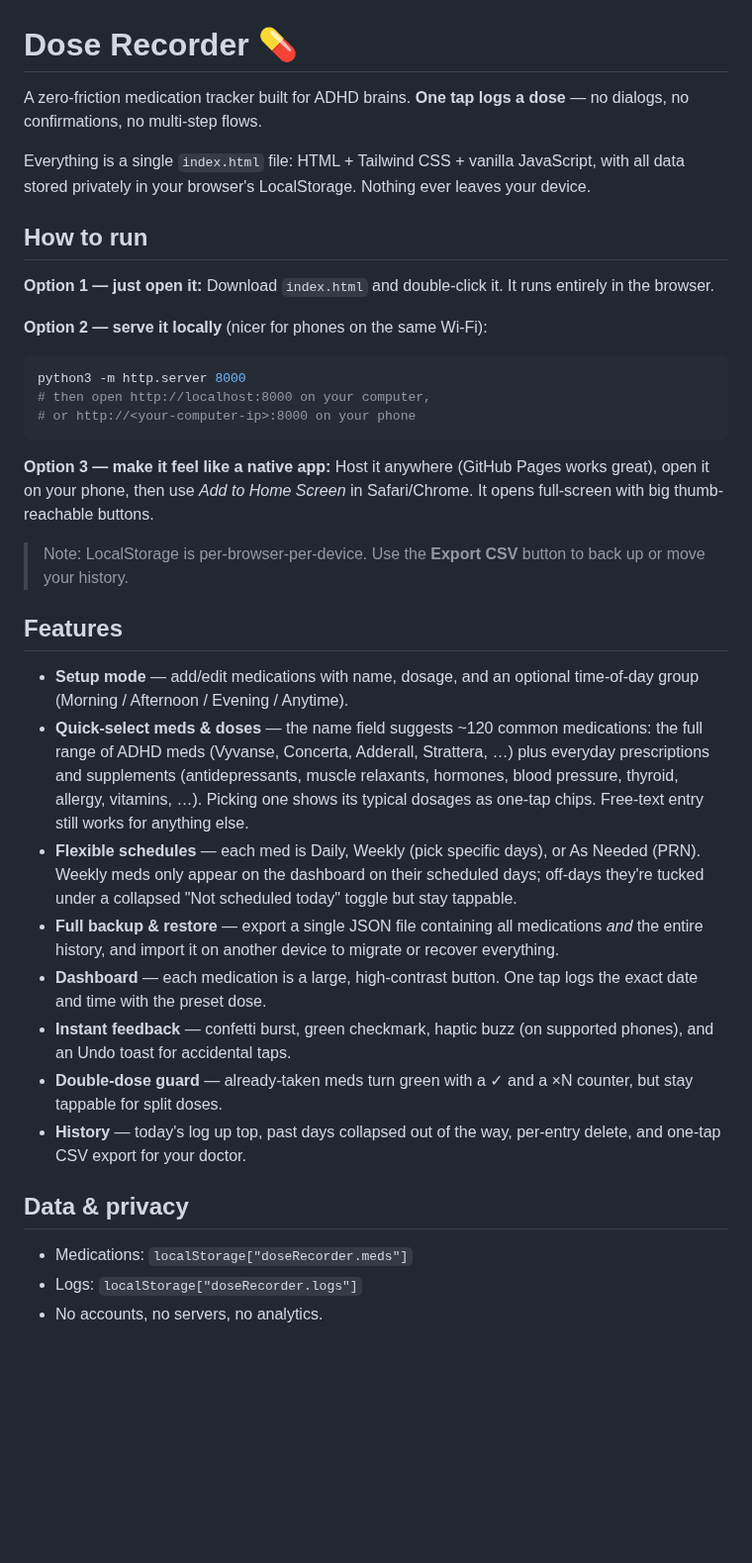
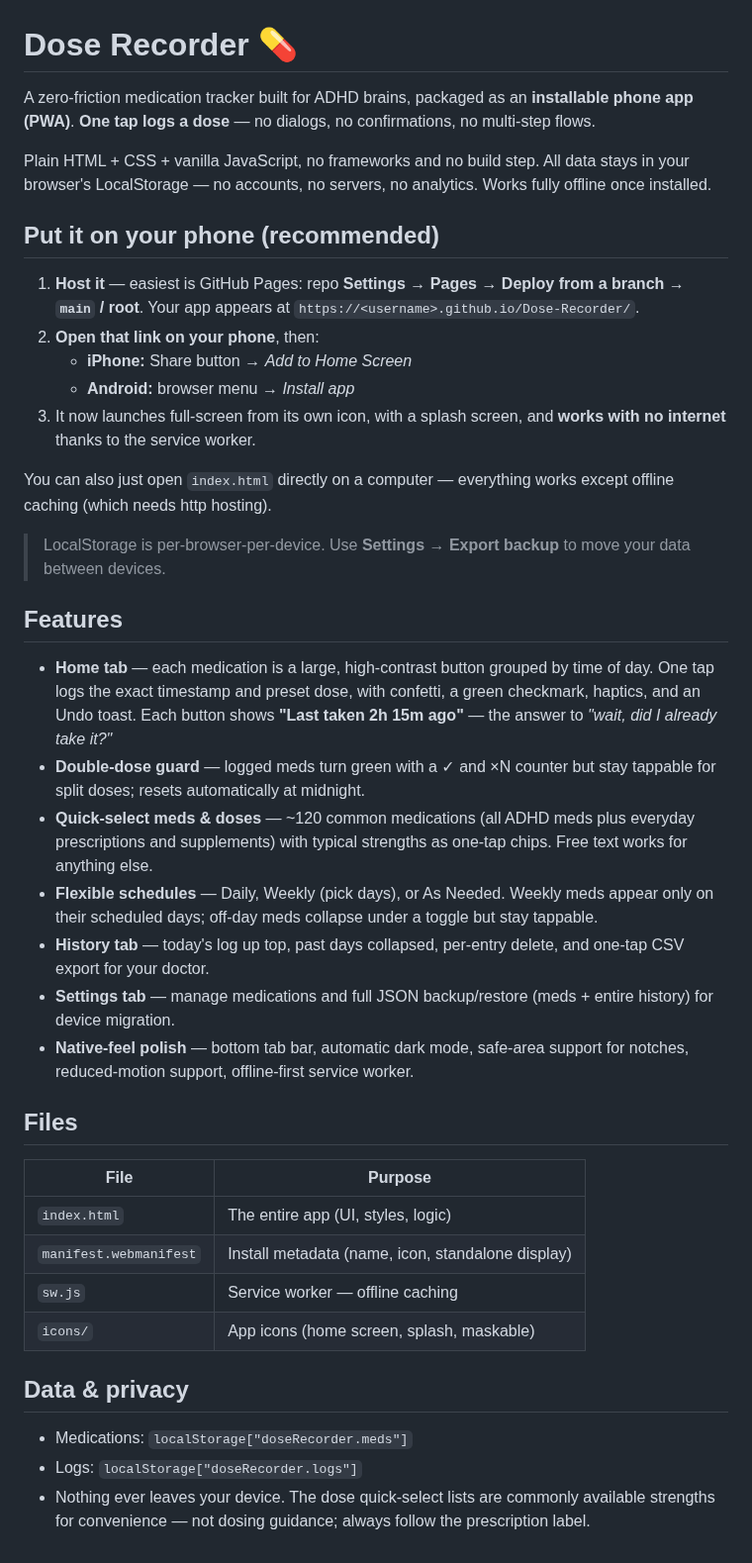
Before and after one commit to N3wport224/Dose-Recorder, a Markdown page: README.md, the part around the change. Shown at 99% size. Drawn GitHub-style; blank space fills up the shorter version.

````diff
--- a/README.md
+++ b/README.md
@@ -1,40 +1,42 @@
 # Dose Recorder 💊
 
-A zero-friction medication tracker built for ADHD brains. **One tap logs a dose** — no dialogs, no confirmations, no multi-step flows.
+A zero-friction medication tracker built for ADHD brains, packaged as an **installable phone app (PWA)**. **One tap logs a dose** — no dialogs, no confirmations, no multi-step flows.
 
-Everything is a single `index.html` file: HTML + Tailwind CSS + vanilla JavaScript, with all data stored privately in your browser's LocalStorage. Nothing ever leaves your device.
+Plain HTML + CSS + vanilla JavaScript, no frameworks and no build step. All data stays in your browser's LocalStorage — no accounts, no servers, no analytics. Works fully offline once installed.
 
-## How to run
+## Put it on your phone (recommended)
 
-**Option 1 — just open it:**
-Download `index.html` and double-click it. It runs entirely in the browser.
+1. **Host it** — easiest is GitHub Pages: repo **Settings → Pages → Deploy from a branch → `main` / root**. Your app appears at `https://<username>.github.io/Dose-Recorder/`.
+2. **Open that link on your phone**, then:
+   - **iPhone:** Share button → *Add to Home Screen*
+   - **Android:** browser menu → *Install app*
+3. It now launches full-screen from its own icon, with a splash screen, and **works with no internet** thanks to the service worker.
 
-**Option 2 — serve it locally** (nicer for phones on the same Wi-Fi):
+You can also just open `index.html` directly on a computer — everything works except offline caching (which needs http hosting).
 
-```bash
-python3 -m http.server 8000
-# then open http://localhost:8000 on your computer,
-# or http://<your-computer-ip>:8000 on your phone
-```
-
-**Option 3 — make it feel like a native app:**
-Host it anywhere (GitHub Pages works great), open it on your phone, then use *Add to Home Screen* in Safari/Chrome. It opens full-screen with big thumb-reachable buttons.
-
-> Note: LocalStorage is per-browser-per-device. Use the **Export CSV** button to back up or move your history.
+> LocalStorage is per-browser-per-device. Use **Settings → Export backup** to move your data between devices.
 
 ## Features
 
-- **Setup mode** — add/edit medications with name, dosage, and an optional time-of-day group (Morning / Afternoon / Evening / Anytime).
-- **Quick-select meds & doses** — the name field suggests ~120 common medications: the full range of ADHD meds (Vyvanse, Concerta, Adderall, Strattera, …) plus everyday prescriptions and supplements (antidepressants, muscle relaxants, hormones, blood pressure, thyroid, allergy, vitamins, …). Picking one shows its typical dosages as one-tap chips. Free-text entry still works for anything else.
-- **Flexible schedules** — each med is Daily, Weekly (pick specific days), or As Needed (PRN). Weekly meds only appear on the dashboard on their scheduled days; off-days they're tucked under a collapsed "Not scheduled today" toggle but stay tappable.
-- **Full backup & restore** — export a single JSON file containing all medications *and* the entire history, and import it on another device to migrate or recover everything.
-- **Dashboard** — each medication is a large, high-contrast button. One tap logs the exact date and time with the preset dose.
-- **Instant feedback** — confetti burst, green checkmark, haptic buzz (on supported phones), and an Undo toast for accidental taps.
-- **Double-dose guard** — already-taken meds turn green with a ✓ and a ×N counter, but stay tappable for split doses.
-- **History** — today's log up top, past days collapsed out of the way, per-entry delete, and one-tap CSV export for your doctor.
+- **Home tab** — each medication is a large, high-contrast button grouped by time of day. One tap logs the exact timestamp and preset dose, with confetti, a green checkmark, haptics, and an Undo toast. Each button shows **"Last taken 2h 15m ago"** — the answer to *"wait, did I already take it?"*
+- **Double-dose guard** — logged meds turn green with a ✓ and ×N counter but stay tappable for split doses; resets automatically at midnight.
+- **Quick-select meds & doses** — ~120 common medications (all ADHD meds plus everyday prescriptions and supplements) with typical strengths as one-tap chips. Free text works for anything else.
+- **Flexible schedules** — Daily, Weekly (pick days), or As Needed. Weekly meds appear only on their scheduled days; off-day meds collapse under a toggle but stay tappable.
+- **History tab** — today's log up top, past days collapsed, per-entry delete, and one-tap CSV export for your doctor.
+- **Settings tab** — manage medications and full JSON backup/restore (meds + entire history) for device migration.
+- **Native-feel polish** — bottom tab bar, automatic dark mode, safe-area support for notches, reduced-motion support, offline-first service worker.
+
+## Files
+
+| File | Purpose |
+|---|---|
+| `index.html` | The entire app (UI, styles, logic) |
+| `manifest.webmanifest` | Install metadata (name, icon, standalone display) |
+| `sw.js` | Service worker — offline caching |
+| `icons/` | App icons (home screen, splash, maskable) |
 
 ## Data & privacy
 
 - Medications: `localStorage["doseRecorder.meds"]`
 - Logs: `localStorage["doseRecorder.logs"]`
-- No accounts, no servers, no analytics.
+- Nothing ever leaves your device. The dose quick-select lists are commonly available strengths for convenience — not dosing guidance; always follow the prescription label.
````
Also changed, not shown: icons/apple-touch-icon.png (added), icons/icon-192.png (added), icons/icon-512.png (added), icons/maskable-512.png (added), 3 other files.
